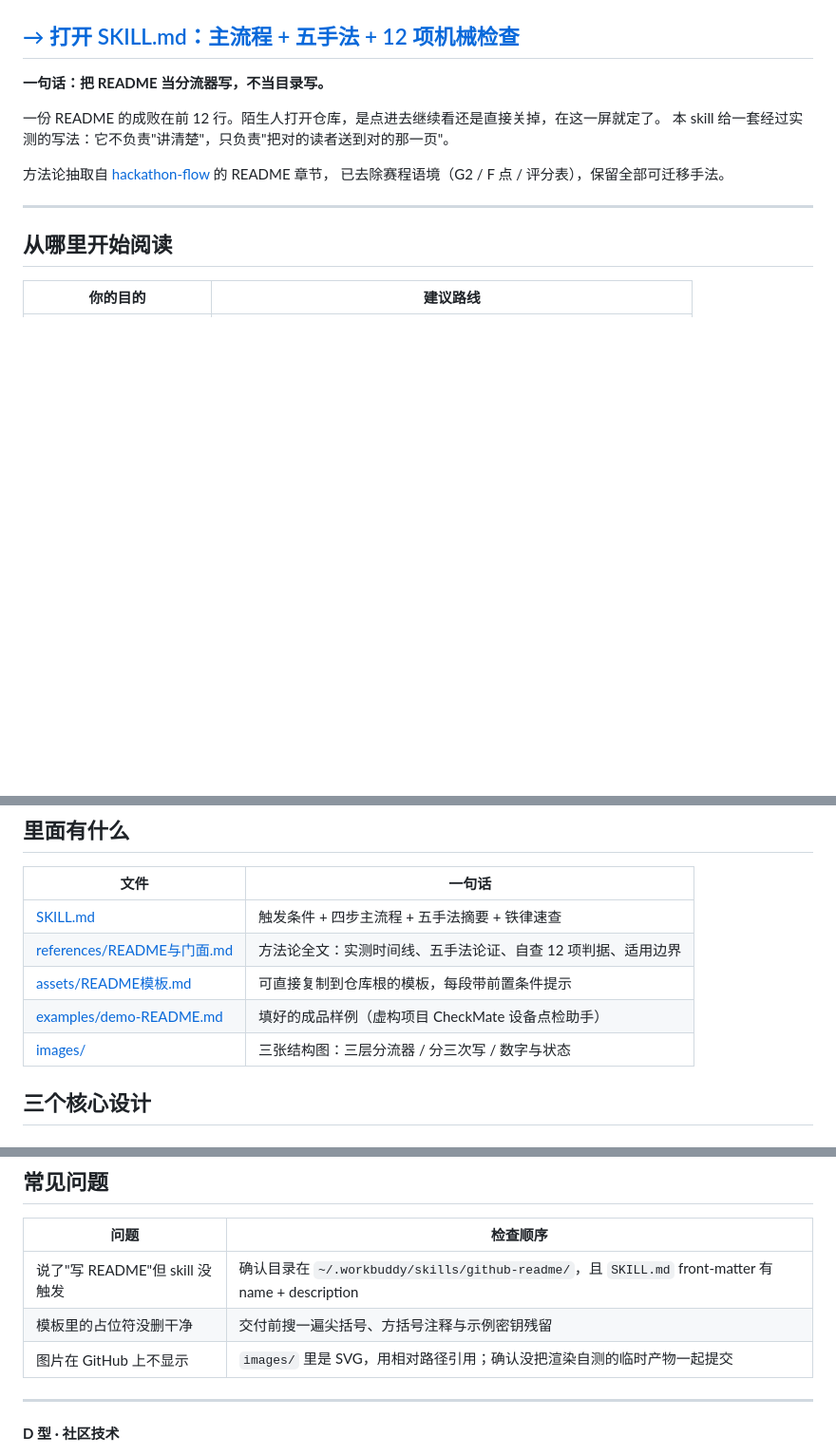
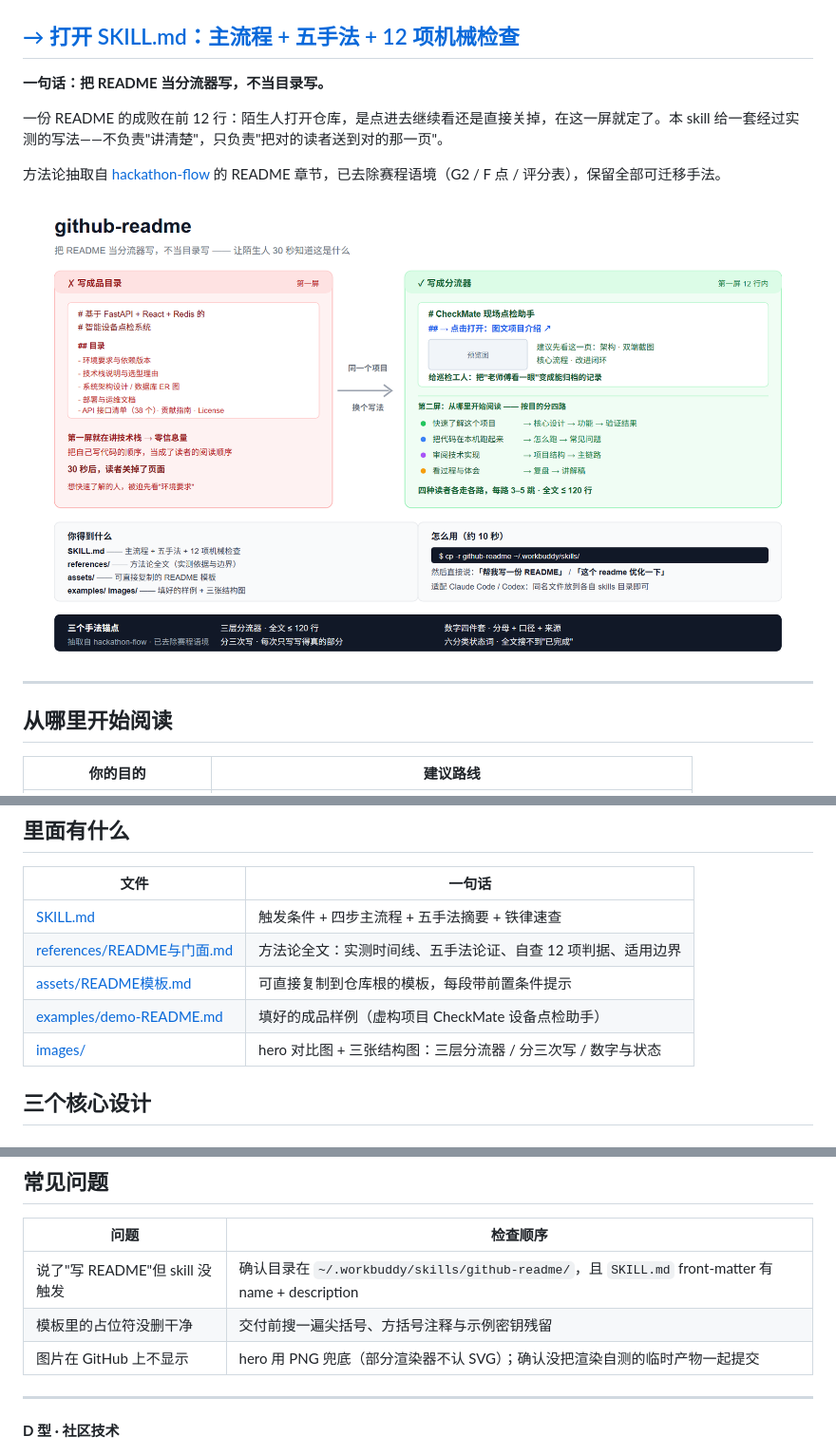
Before and after one commit to fqyy360t/github-readme, a Markdown page: README.md, 3 parts joined by grey strips. Shown at 95% size. Rendered like a GitHub page; pictures changed too: images/00-hero.png (added); blank space fills up the shorter version.

Commit message:
feat: 加 hero 门面图并嵌入 README
新增 images/00-hero.svg（源文件）+ 00-hero.png（1.5x 渲染，243KB，
GitHub README 用 PNG 兜底，部分渲染器不认 SVG）。

hero 内容：同一个项目的两种第一屏写法对比 ——
左：写成品目录（第一屏讲技术栈、线性目录、30 秒后读者关掉页面）
右：写成分流器（名字 + 一句话 + 一个巨大入口，四种读者各走各路）
底部附「你得到什么」文件清单与 10 秒接入方式。

README 改动：
- 嵌入 hero 图（放在第一屏之后、分流表之前）
- 压缩两处换行以守住 120 行硬线，最终 119 行
- 「里面有什么」images 行改为 hero + 三张结构图
- FAQ 图片行补充 PNG 兜底说明

SKILL.md 的 images 清单同步补 00-hero。
验收：README 自检 9 项全过；四张 SVG 共 195 个文本元素，
越界/重叠/卡片溢出均为 0。

```diff
--- a/README.md
+++ b/README.md
@@ -4,11 +4,11 @@
 
 **一句话：把 README 当分流器写，不当目录写。**
 
-一份 README 的成败在前 12 行。陌生人打开仓库，是点进去继续看还是直接关掉，在这一屏就定了。
-本 skill 给一套经过实测的写法：它不负责"讲清楚"，只负责"把对的读者送到对的那一页"。
+一份 README 的成败在前 12 行：陌生人打开仓库，是点进去继续看还是直接关掉，在这一屏就定了。本 skill 给一套经过实测的写法——不负责"讲清楚"，只负责"把对的读者送到对的那一页"。
 
-方法论抽取自 [hackathon-flow](https://github.com/fqyy360t/hackathon-flow) 的 README 章节，
-已去除赛程语境（G2 / F 点 / 评分表），保留全部可迁移手法。
+方法论抽取自 [hackathon-flow](https://github.com/fqyy360t/hackathon-flow) 的 README 章节，已去除赛程语境（G2 / F 点 / 评分表），保留全部可迁移手法。
+
+![同一个项目的两种第一屏：写成品目录 vs 写成分流器](images/00-hero.png)
 
 ---
 
@@ -44,7 +44,7 @@ README 写砸的方式高度一致：写成目录、写成架构文档、数字
 | [references/README与门面.md](references/README与门面.md) | 方法论全文：实测时间线、五手法论证、自查 12 项判据、适用边界 |
 | [assets/README模板.md](assets/README模板.md) | 可直接复制到仓库根的模板，每段带前置条件提示 |
 | [examples/demo-README.md](examples/demo-README.md) | 填好的成品样例（虚构项目 CheckMate 设备点检助手） |
-| [images/](images/) | 三张结构图：三层分流器 / 分三次写 / 数字与状态 |
+| [images/](images/) | hero 对比图 + 三张结构图：三层分流器 / 分三次写 / 数字与状态 |
 
 ## 三个核心设计
 
@@ -109,7 +109,7 @@ github-readme/
 |---|---|
 | 说了"写 README"但 skill 没触发 | 确认目录在 `~/.workbuddy/skills/github-readme/`，且 `SKILL.md` front-matter 有 name + description |
 | 模板里的占位符没删干净 | 交付前搜一遍尖括号、方括号注释与示例密钥残留 |
-| 图片在 GitHub 上不显示 | `images/` 里是 SVG，用相对路径引用；确认没把渲染自测的临时产物一起提交 |
+| 图片在 GitHub 上不显示 | hero 用 PNG 兜底（部分渲染器不认 SVG）；确认没把渲染自测的临时产物一起提交 |
 
 ---
 
```
Also changed, not shown: SKILL.md (+2 -1 lines), 1 other file.
